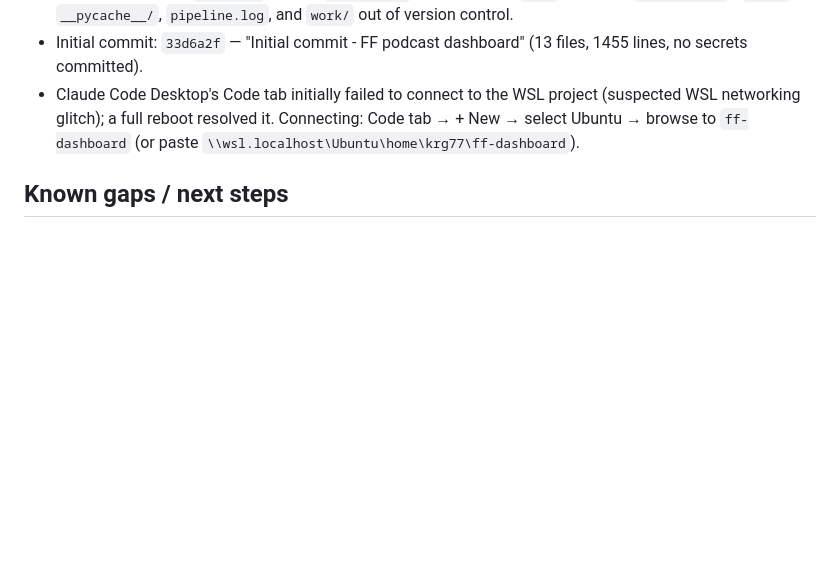
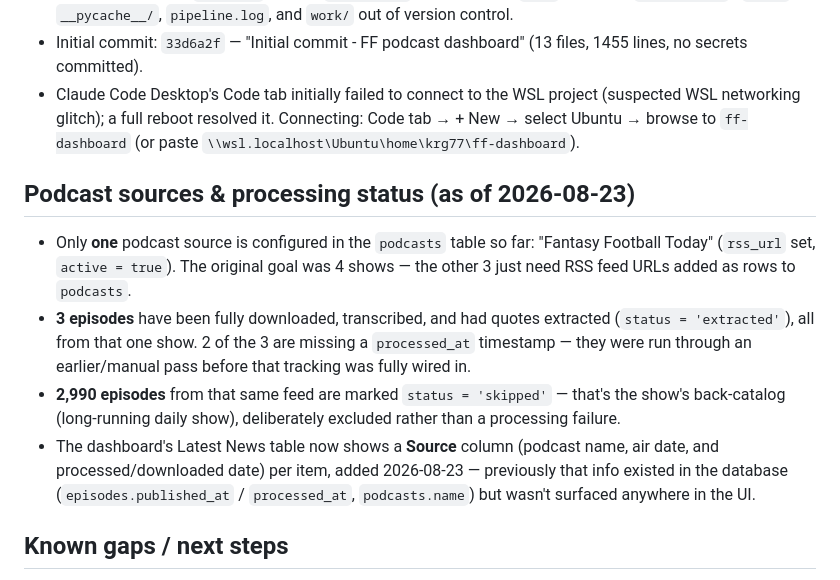
Before and after one commit to krg770/ff-dashboard, a Markdown page: docs/PROJECT_HISTORY.md, the part around the change. GitHub-like rendering; blank space fills up the shorter version.

Commit message:
Document podcast source status and source-display feature

```diff
--- a/docs/PROJECT_HISTORY.md
+++ b/docs/PROJECT_HISTORY.md
@@ -70,6 +70,25 @@ hours from 8am–10pm:
   project (suspected WSL networking glitch); a full reboot resolved it.
   Connecting: Code tab → + New → select Ubuntu → browse to `ff-dashboard`
   (or paste `\\wsl.localhost\Ubuntu\home\krg77\ff-dashboard`).
+
+## Podcast sources & processing status (as of 2026-08-23)
+
+- Only **one** podcast source is configured in the `podcasts` table so far:
+  "Fantasy Football Today" (`rss_url` set, `active = true`). The original
+  goal was 4 shows — the other 3 just need RSS feed URLs added as rows to
+  `podcasts`.
+- **3 episodes** have been fully downloaded, transcribed, and had quotes
+  extracted (`status = 'extracted'`), all from that one show. 2 of the 3
+  are missing a `processed_at` timestamp — they were run through an
+  earlier/manual pass before that tracking was fully wired in.
+- **2,990 episodes** from that same feed are marked `status = 'skipped'`
+  — that's the show's back-catalog (long-running daily show), deliberately
+  excluded rather than a processing failure.
+- The dashboard's Latest News table now shows a **Source** column (podcast
+  name, air date, and processed/downloaded date) per item, added
+  2026-08-23 — previously that info existed in the database
+  (`episodes.published_at` / `processed_at`, `podcasts.name`) but wasn't
+  surfaced anywhere in the UI.
 
 ## Known gaps / next steps
 
```
